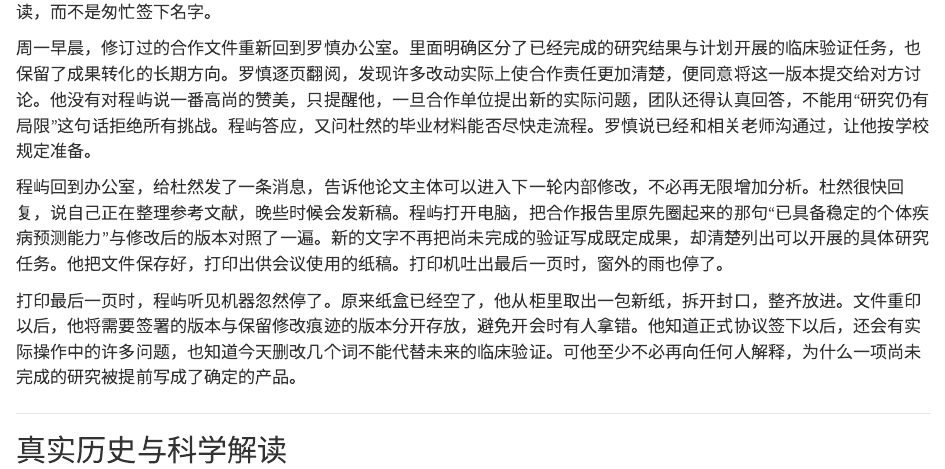
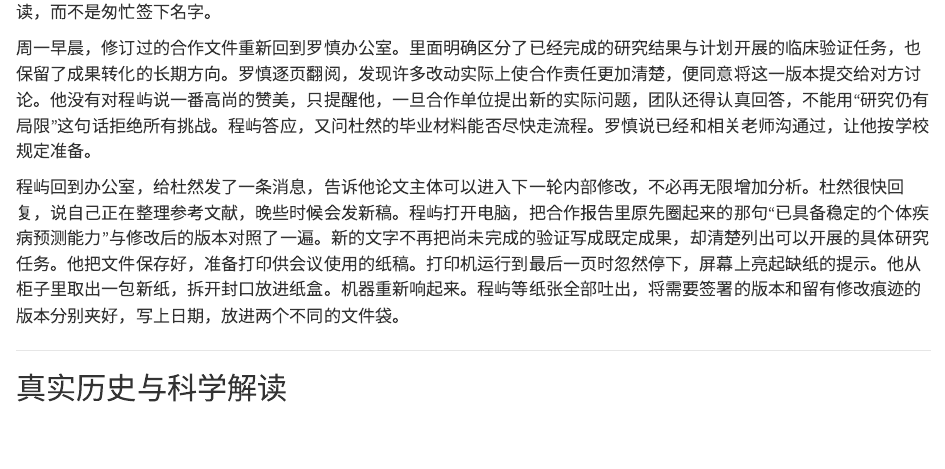
Before and after one commit to zbyloveyj/invisible-civilization, a Quarto document (chapters/volume-06/chapter-47.qmd): the page in a window 1100 px wide, from 2500 px down. Rendered offline with R 4.5, knitr and Pandoc in place of Quarto, with nearby package versions.

Commit message:
Remove duplicated ending and tighten scene in chapter 47

```diff
--- a/chapters/volume-06/chapter-47.qmd
+++ b/chapters/volume-06/chapter-47.qmd
@@ -46,9 +46,7 @@
 
 周一早晨，修订过的合作文件重新回到罗慎办公室。里面明确区分了已经完成的研究结果与计划开展的临床验证任务，也保留了成果转化的长期方向。罗慎逐页翻阅，发现许多改动实际上使合作责任更加清楚，便同意将这一版本提交给对方讨论。他没有对程屿说一番高尚的赞美，只提醒他，一旦合作单位提出新的实际问题，团队还得认真回答，不能用“研究仍有局限”这句话拒绝所有挑战。程屿答应，又问杜然的毕业材料能否尽快走流程。罗慎说已经和相关老师沟通过，让他按学校规定准备。
 
-程屿回到办公室，给杜然发了一条消息，告诉他论文主体可以进入下一轮内部修改，不必再无限增加分析。杜然很快回复，说自己正在整理参考文献，晚些时候会发新稿。程屿打开电脑，把合作报告里原先圈起来的那句“已具备稳定的个体疾病预测能力”与修改后的版本对照了一遍。新的文字不再把尚未完成的验证写成既定成果，却清楚列出可以开展的具体研究任务。他把文件保存好，打印出供会议使用的纸稿。打印机吐出最后一页时，窗外的雨也停了。
-
-打印最后一页时，程屿听见机器忽然停了。原来纸盒已经空了，他从柜里取出一包新纸，拆开封口，整齐放进。文件重印以后，他将需要签署的版本与保留修改痕迹的版本分开存放，避免开会时有人拿错。他知道正式协议签下以后，还会有实际操作中的许多问题，也知道今天删改几个词不能代替未来的临床验证。可他至少不必再向任何人解释，为什么一项尚未完成的研究被提前写成了确定的产品。
+程屿回到办公室，给杜然发了一条消息，告诉他论文主体可以进入下一轮内部修改，不必再无限增加分析。杜然很快回复，说自己正在整理参考文献，晚些时候会发新稿。程屿打开电脑，把合作报告里原先圈起来的那句“已具备稳定的个体疾病预测能力”与修改后的版本对照了一遍。新的文字不再把尚未完成的验证写成既定成果，却清楚列出可以开展的具体研究任务。他把文件保存好，准备打印供会议使用的纸稿。打印机运行到最后一页时忽然停下，屏幕上亮起缺纸的提示。他从柜子里取出一包新纸，拆开封口放进纸盒。机器重新响起来。程屿等纸张全部吐出，将需要签署的版本和留有修改痕迹的版本分别夹好，写上日期，放进两个不同的文件袋。
 
 :::
 
```
